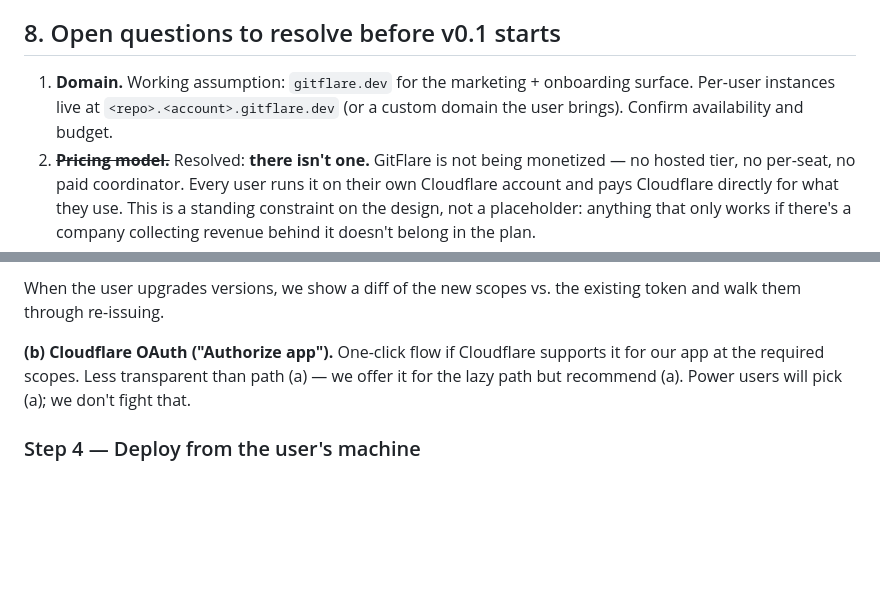
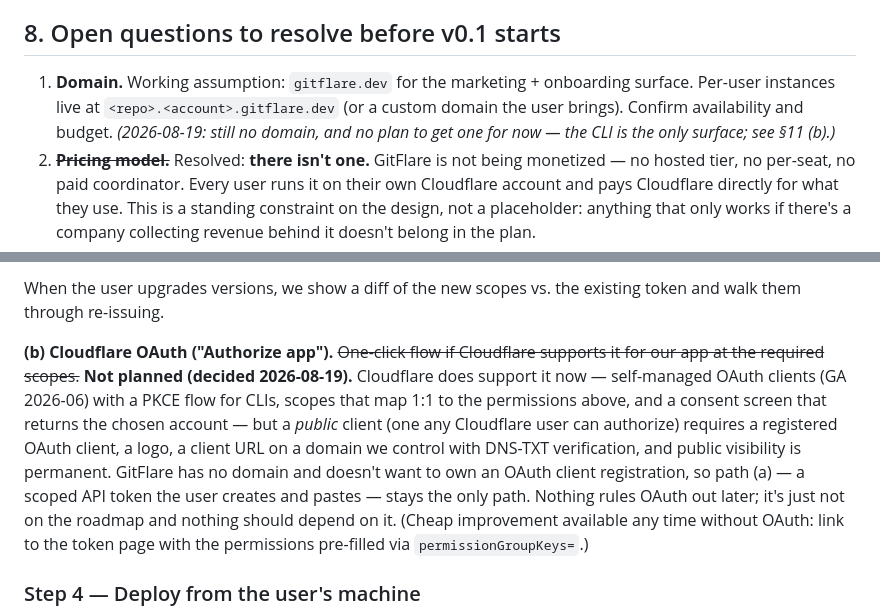
Before and after one commit to sinameraji/gitflare, a Markdown page: PLAN.md, 2 parts joined by grey strips. Rendered like a GitHub page; blank space fills up the shorter version.

Commit message:
docs(plan): Cloudflare OAuth login is not planned; token paste stays the only path
Cloudflare's self-managed OAuth clients would support the flow, but a public
client needs a domain + registration we don't want to own. Not ruled out;
just off the roadmap. Note the pre-filled token-page link as the cheap
alternative.

Co-Authored-By: Claude Fable 5 <noreply@anthropic.com>

```diff
--- a/PLAN.md
+++ b/PLAN.md
@@ -347,7 +347,7 @@ From the Cloudflare docs and the launch blog:
 
 ## 8. Open questions to resolve before v0.1 starts
 
-1. **Domain.** Working assumption: `gitflare.dev` for the marketing + onboarding surface. Per-user instances live at `<repo>.<account>.gitflare.dev` (or a custom domain the user brings). Confirm availability and budget.
+1. **Domain.** Working assumption: `gitflare.dev` for the marketing + onboarding surface. Per-user instances live at `<repo>.<account>.gitflare.dev` (or a custom domain the user brings). Confirm availability and budget. *(2026-08-19: still no domain, and no plan to get one for now — the CLI is the only surface; see §11 (b).)*
 2. ~~**Pricing model.**~~ Resolved: **there isn't one.** GitFlare is not being monetized — no hosted tier, no per-seat, no paid coordinator. Every user runs it on their own Cloudflare account and pays Cloudflare directly for what they use. This is a standing constraint on the design, not a placeholder: anything that only works if there's a company collecting revenue behind it doesn't belong in the plan.
 3. ~~**License.**~~ Resolved: **MIT**. GitFlare is and stays fully open source — no plans for a hosted commercial offering or relicensing. Everyone runs it on their own Cloudflare account, on the same terms.
 4. **What "issues mirror" actually shows in v0.1.** Re-render from D1 (highest fidelity, most work), embed GitHub's UI in an iframe (lowest fidelity, fastest), or re-render read-only with link-out for actions (the middle path, currently leaning here).
@@ -489,7 +489,7 @@ That's it for v0.1 — three permissions. *Workers Routes* is a Zone-level permi
 
 When the user upgrades versions, we show a diff of the new scopes vs. the existing token and walk them through re-issuing.
 
-**(b) Cloudflare OAuth ("Authorize app").** One-click flow if Cloudflare supports it for our app at the required scopes. Less transparent than path (a) — we offer it for the lazy path but recommend (a). Power users will pick (a); we don't fight that.
+**(b) Cloudflare OAuth ("Authorize app").** ~~One-click flow if Cloudflare supports it for our app at the required scopes.~~ **Not planned (decided 2026-08-19).** Cloudflare does support it now — self-managed OAuth clients (GA 2026-06) with a PKCE flow for CLIs, scopes that map 1:1 to the permissions above, and a consent screen that returns the chosen account — but a *public* client (one any Cloudflare user can authorize) requires a registered OAuth client, a logo, a client URL on a domain we control with DNS-TXT verification, and public visibility is permanent. GitFlare has no domain and doesn't want to own an OAuth client registration, so path (a) — a scoped API token the user creates and pastes — stays the only path. Nothing rules OAuth out later; it's just not on the roadmap and nothing should depend on it. (Cheap improvement available any time without OAuth: link to the token page with the permissions pre-filled via `permissionGroupKeys=`.)
 
 ### Step 4 — Deploy from the user's machine
 
```
